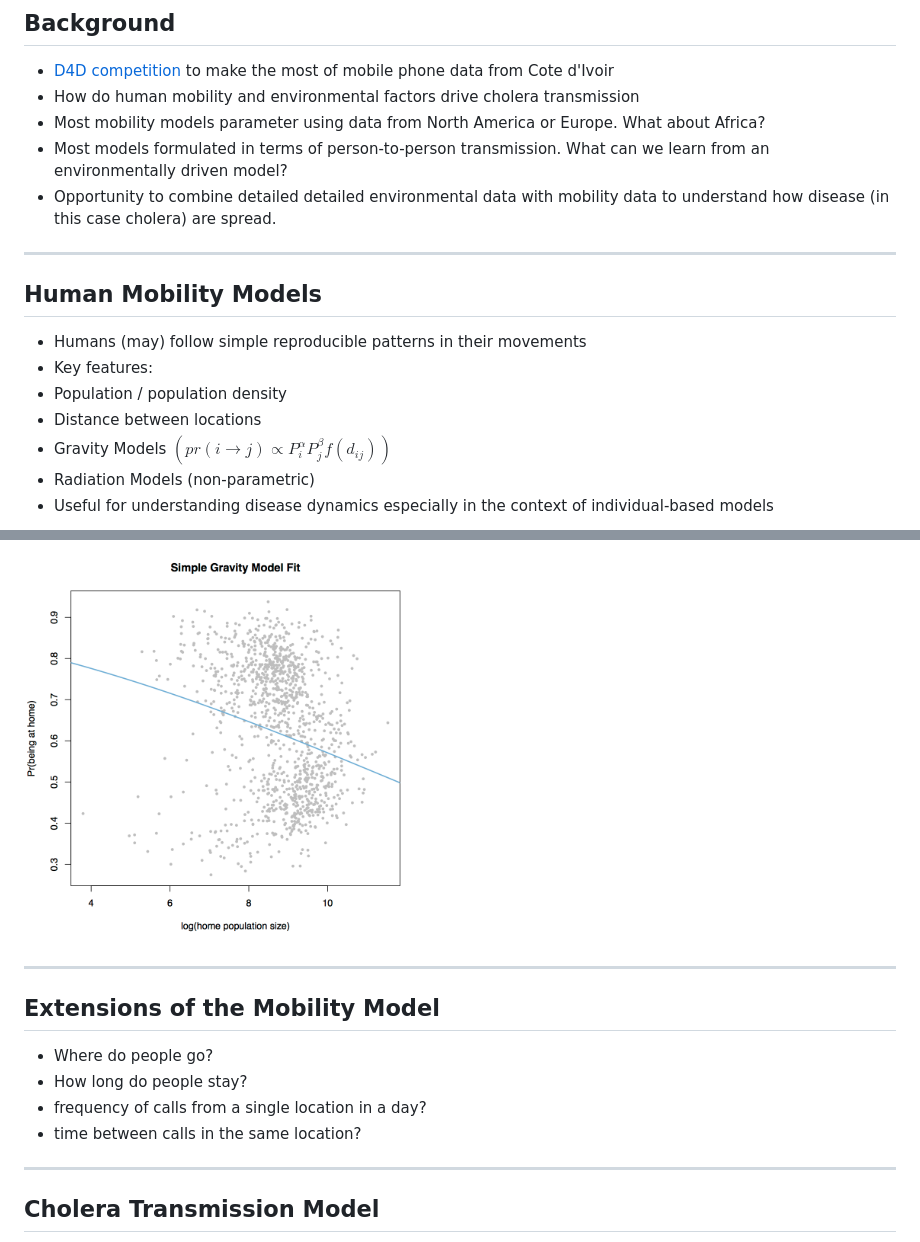
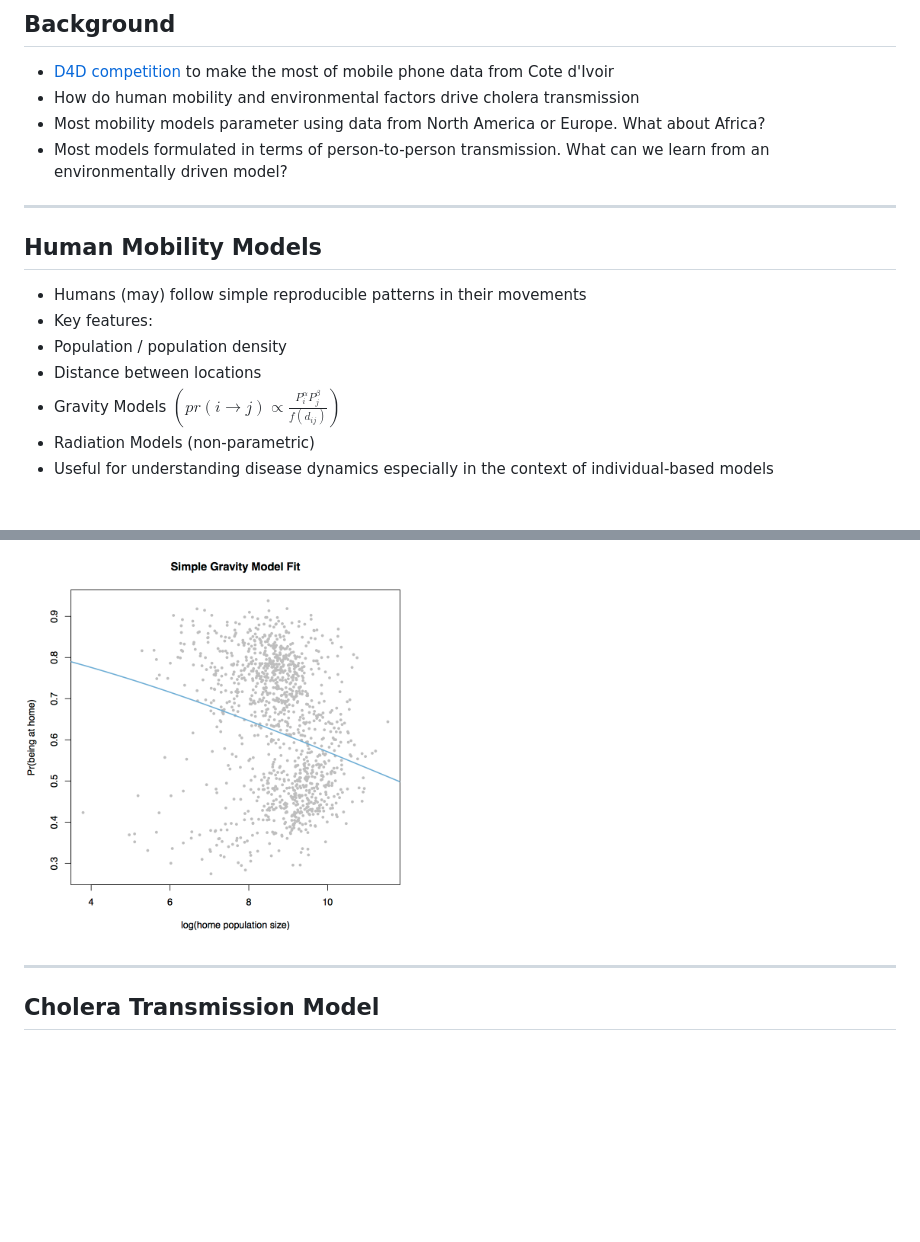
Before and after one commit to scottyaz/d4d_pres, a Markdown page: index.md, 2 parts joined by grey strips. Drawn GitHub-style; blank space fills up the shorter version.

```diff
--- a/index.md
+++ b/index.md
@@ -15,7 +15,6 @@ mode        : selfcontained # {standalone, draft}
 - How do human mobility and environmental factors drive cholera transmission
  - Most mobility models parameter using data from North America or Europe.  What about Africa?
  - Most models formulated in terms of person-to-person transmission. What can we learn from an environmentally driven model?
-- Opportunity to combine detailed detailed environmental data with mobility data to understand how disease (in this case cholera) are spread.
 
 ---
 
@@ -25,7 +24,7 @@ mode        : selfcontained # {standalone, draft}
 * Key features:
  * Population / population density
  * Distance between locations
-* Gravity Models $\left(pr( i \rightarrow j) \propto P_i^{\alpha}P_j^{\beta}f(d_{ij})\right)$
+* Gravity Models $\left(pr( i \rightarrow j) \propto \frac{P_i^{\alpha}P_j^{\beta}}{f(d_{ij})}\right)$
 * Radiation Models (non-parametric)
 * Useful for understanding disease dynamics especially in the context of individual-based models
 <img class="center" src=figures/zipf_and_newton.jpg height="105" width="190">
@@ -105,15 +104,6 @@ mode        : selfcontained # {standalone, draft}
 
 <img class="center" src=figures/prob_at_home_simple_model_fit.png height="400" width="400">
 
-
----
-
-## Extensions of the Mobility Model
-* Where do people go?
-* How long do people stay?
- * frequency of calls from a single location in a day?
- * time between calls in the same location?
-
 ---
 
 ## Cholera Transmission Model
```
Also changed, not shown: other parts of index.md (+28 -7 lines), figures/arrival_time_run2.png (added), figures/run5_3.png (added), 2 other files.
